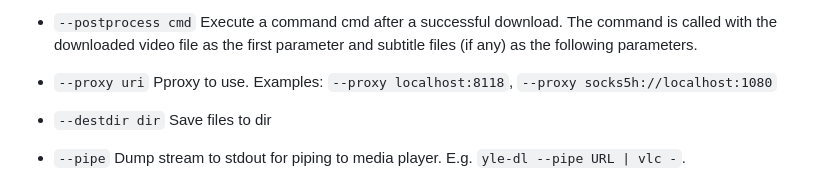
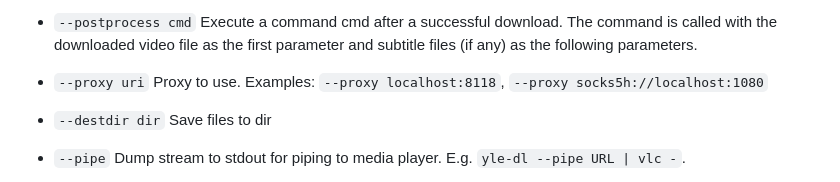
Before and after one commit to aajanki/yle-dl, a Markdown page: README.md, the part around the change. Drawn GitHub-style.

Commit message:
Fix typo

```diff
--- a/README.md
+++ b/README.md
@@ -83,7 +83,7 @@ yle-dl options:
 
 * `--postprocess cmd` Execute a command cmd after a successful download. The command is called with the downloaded video file as the first parameter and subtitle files (if any) as the following parameters.
 
-* `--proxy uri`       Pproxy to use. Examples: `--proxy localhost:8118`, `--proxy socks5h://localhost:1080`
+* `--proxy uri`       Proxy to use. Examples: `--proxy localhost:8118`, `--proxy socks5h://localhost:1080`
 
 * `--destdir dir`     Save files to dir
 
```
